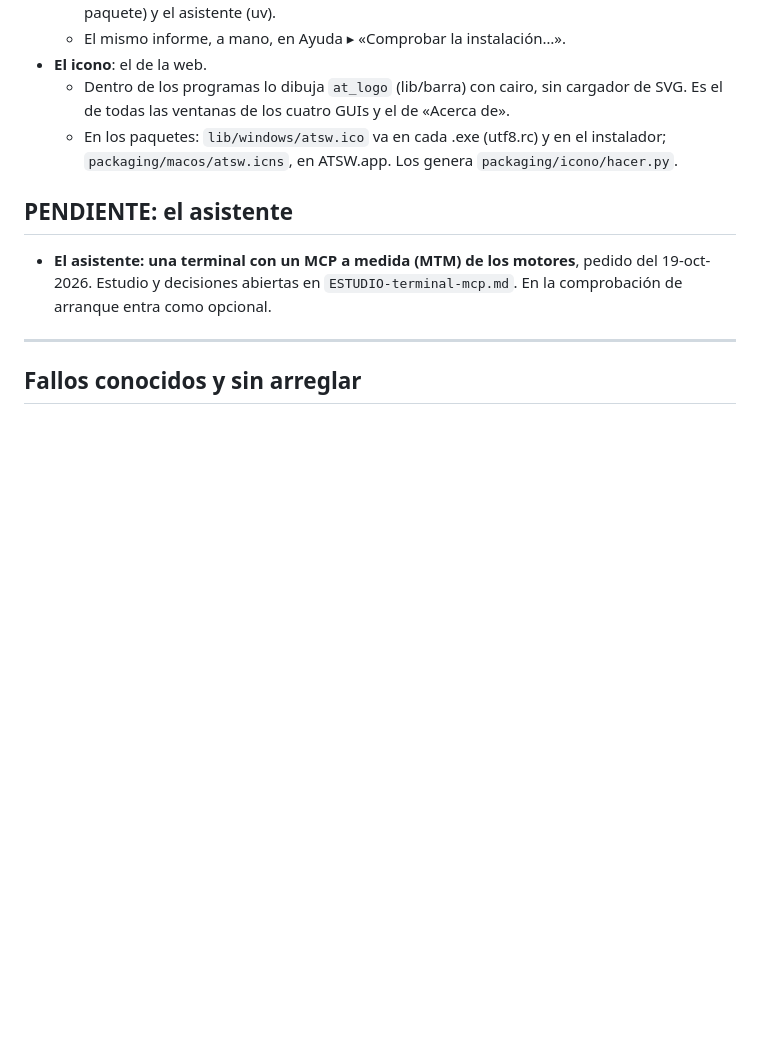
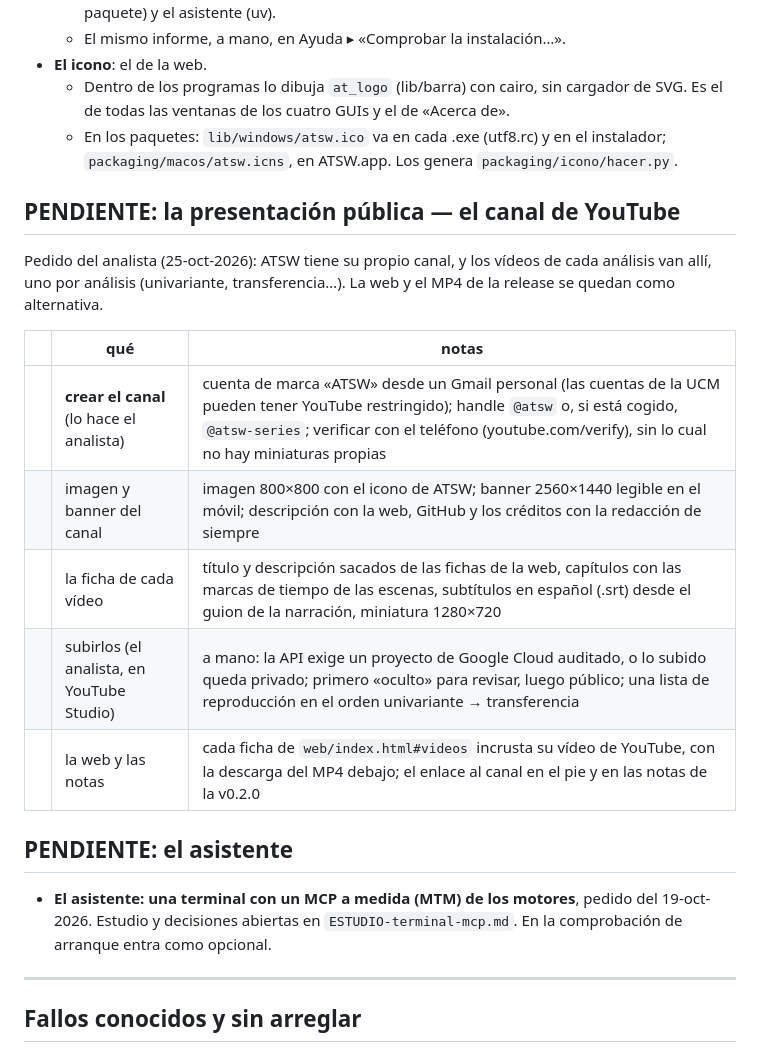
Before and after one commit to davidesg/atsw-gui, a Markdown page: docs/TODO.md, the part around the change. Rendered like a GitHub page; blank space fills up the shorter version.

Commit message:
TODO: el canal de YouTube de ATSW
Co-Authored-By: Claude Opus 5.5 <noreply@anthropic.com>

```diff
--- a/docs/TODO.md
+++ b/docs/TODO.md
@@ -332,6 +332,20 @@ Pedido del analista (18-oct-2026), hecho después del diseño de la madre.
     el instalador; `packaging/macos/atsw.icns`, en ATSW.app. Los genera
     `packaging/icono/hacer.py`.
 
+## PENDIENTE: la presentación pública — el canal de YouTube
+
+Pedido del analista (25-oct-2026): ATSW tiene su propio canal, y los vídeos
+de cada análisis van allí, uno por análisis (univariante, transferencia…).
+La web y el MP4 de la release se quedan como alternativa.
+
+| | qué | notas |
+|---|---|---|
+| | **crear el canal** (lo hace el analista) | cuenta de marca «ATSW» desde un Gmail personal (las cuentas de la UCM pueden tener YouTube restringido); handle `@atsw` o, si está cogido, `@atsw-series`; verificar con el teléfono (youtube.com/verify), sin lo cual no hay miniaturas propias |
+| | imagen y banner del canal | imagen 800×800 con el icono de ATSW; banner 2560×1440 legible en el móvil; descripción con la web, GitHub y los créditos con la redacción de siempre |
+| | la ficha de cada vídeo | título y descripción sacados de las fichas de la web, capítulos con las marcas de tiempo de las escenas, subtítulos en español (.srt) desde el guion de la narración, miniatura 1280×720 |
+| | subirlos (el analista, en YouTube Studio) | a mano: la API exige un proyecto de Google Cloud auditado, o lo subido queda privado; primero «oculto» para revisar, luego público; una lista de reproducción en el orden univariante → transferencia |
+| | la web y las notas | cada ficha de `web/index.html#videos` incrusta su vídeo de YouTube, con la descarga del MP4 debajo; el enlace al canal en el pie y en las notas de la v0.2.0 |
+
 ## PENDIENTE: el asistente
 
 - **El asistente: una terminal con un MCP a medida (MTM) de los motores**,
```
